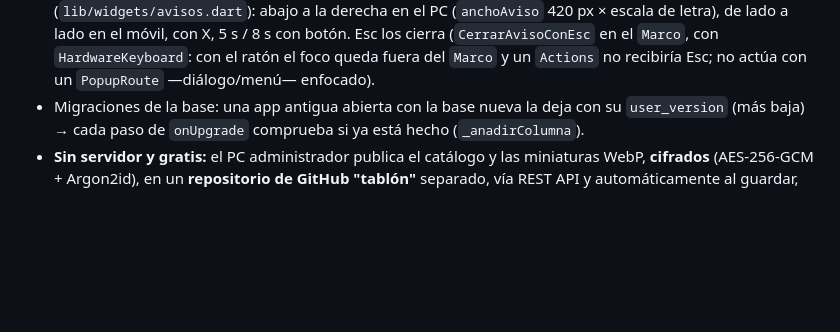
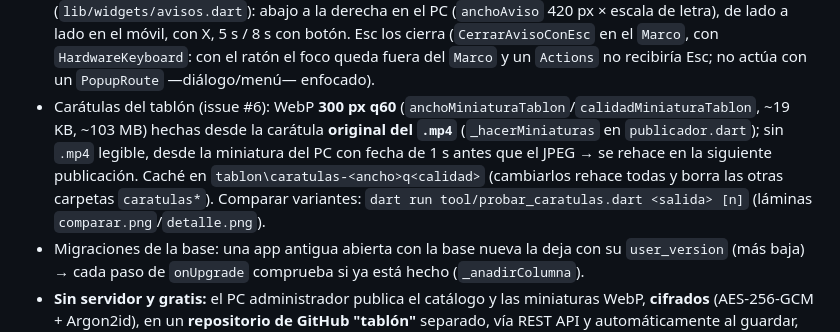
Before and after one commit to Ayoamaro/Videoteca, a Markdown page: CLAUDE.md, the part around the change. GitHub-like rendering; blank space fills up the shorter version.

Commit message:
Issue #6 cerrada: tabla de issues, aviso para las notas de versión y notas del proyecto
Co-Authored-By: Claude Opus 5.5 <noreply@anthropic.com>

```diff
--- a/CLAUDE.md
+++ b/CLAUDE.md
@@ -82,6 +82,7 @@ No se pueden escribir en MP4: Copyright, ParentalRatingReason, PartOfSet, DateEn
 - Issue #2 (scroll solo): al volver a la ventana, `FocusManager` devuelve el foco al último campo y este pedía `showOnScreen` aunque no se viera → `PaginaBase` envuelve su contenido en `_SinSaltosAlVolver` (`comunes.dart`: ignora `showOnScreen` 400 ms tras `onResume`). Pulsar/pegar en un campo visible nunca movió la página. `lectorFichaProvider` (`editar_ficha.dart`) permite probar Editar ficha sin disco (`_leerEjemplo` en `widget_test.dart`). Probar la app real sin tocar nada: Release con `LOCALAPPDATA` temporal, `sesion.json` `{"modo":"administrador"}` (luego pide crear contraseña) y `carpetaRaiz` puesta en la tabla `ajustes` apuntando a una carpeta con una **copia**.
 - Issue #1: cada pantalla del `Marco` va en su propio `Material` transparente (`sinAnimacion` de `rutas.dart`); si no, las ondas de los `InkWell` se pintaban en el `Material` del `Scaffold` común y se veían sobre la pantalla siguiente. Comprobar tinta en pruebas: `debugInkFeatures` de los `_RenderInkFeatures` ascendientes (no `paints`, que cuenta también lo que pintan los hijos).
 - Avisos (issue #3): **nunca** `showSnackBar` a mano; usar `avisar(context, texto, accion:, alPulsar:, sobreBarra:, largo:)` o `ScaffoldMessenger.of(context).avisar(…)` tras un `await` (`lib/widgets/avisos.dart`): abajo a la derecha en el PC (`anchoAviso` 420 px × escala de letra), de lado a lado en el móvil, con X, 5 s / 8 s con botón. Esc los cierra (`CerrarAvisoConEsc` en el `Marco`, con `HardwareKeyboard`: con el ratón el foco queda fuera del `Marco` y un `Actions` no recibiría Esc; no actúa con un `PopupRoute` —diálogo/menú— enfocado).
+- Carátulas del tablón (issue #6): WebP **300 px q60** (`anchoMiniaturaTablon`/`calidadMiniaturaTablon`, ~19 KB, ~103 MB) hechas desde la carátula **original del `.mp4`** (`_hacerMiniaturas` en `publicador.dart`); sin `.mp4` legible, desde la miniatura del PC con fecha de 1 s antes que el JPEG → se rehace en la siguiente publicación. Caché en `tablon\caratulas-<ancho>q<calidad>` (cambiarlos rehace todas y borra las otras carpetas `caratulas*`). Comparar variantes: `dart run tool/probar_caratulas.dart <salida> [n]` (láminas `comparar.png`/`detalle.png`).
 - Migraciones de la base: una app antigua abierta con la base nueva la deja con su `user_version` (más baja) → cada paso de `onUpgrade` comprueba si ya está hecho (`_anadirColumna`).
 - **Sin servidor y gratis:** el PC administrador publica el catálogo y las miniaturas WebP, **cifrados** (AES-256-GCM + Argon2id), en un **repositorio de GitHub "tablón"** separado, vía REST API y automáticamente al guardar, con número de versión. Los usuarios base (Android/Windows) lo descargan al abrir la app y entran con una **contraseña común**. El administrador solo trabaja desde el PC.
 - Las claves (TMDB, OMDb, llave de GitHub) **nunca** se suben al repositorio.
```
Also changed, not shown: PLANNING.md (+3 -1 lines).
